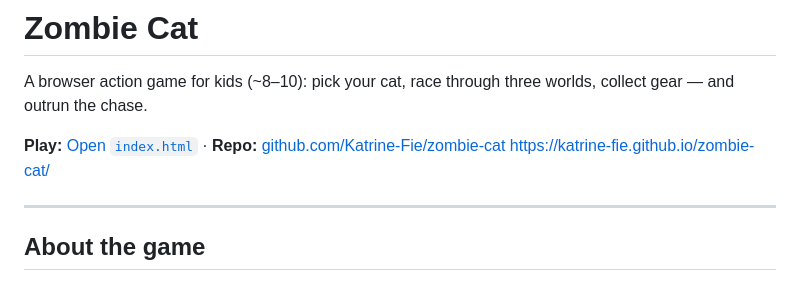
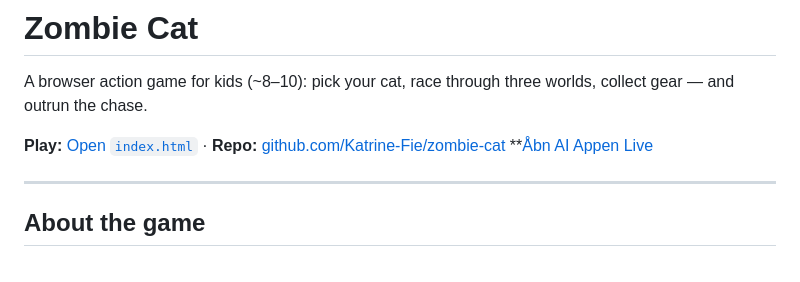
Before and after one commit to Katrine-Fie/zombie-cat, a Markdown page: README.md, the part around the change. Drawn GitHub-style.

Commit message:
Modify live app link in README
Updated the link to the live AI app in the README.

```diff
--- a/README.md
+++ b/README.md
@@ -3,7 +3,7 @@
 A browser action game for kids (~8–10): pick your cat, race through three worlds, collect gear — and outrun the chase.
 
 **Play:** [Open `index.html`](./index.html) · **Repo:** [github.com/Katrine-Fie/zombie-cat](https://github.com/Katrine-Fie/zombie-cat)
-https://katrine-fie.github.io/zombie-cat/
+**[Åbn AI Appen Live](https://katrine-fie.github.io/zombie-cat/)
 
 ---
 
```
